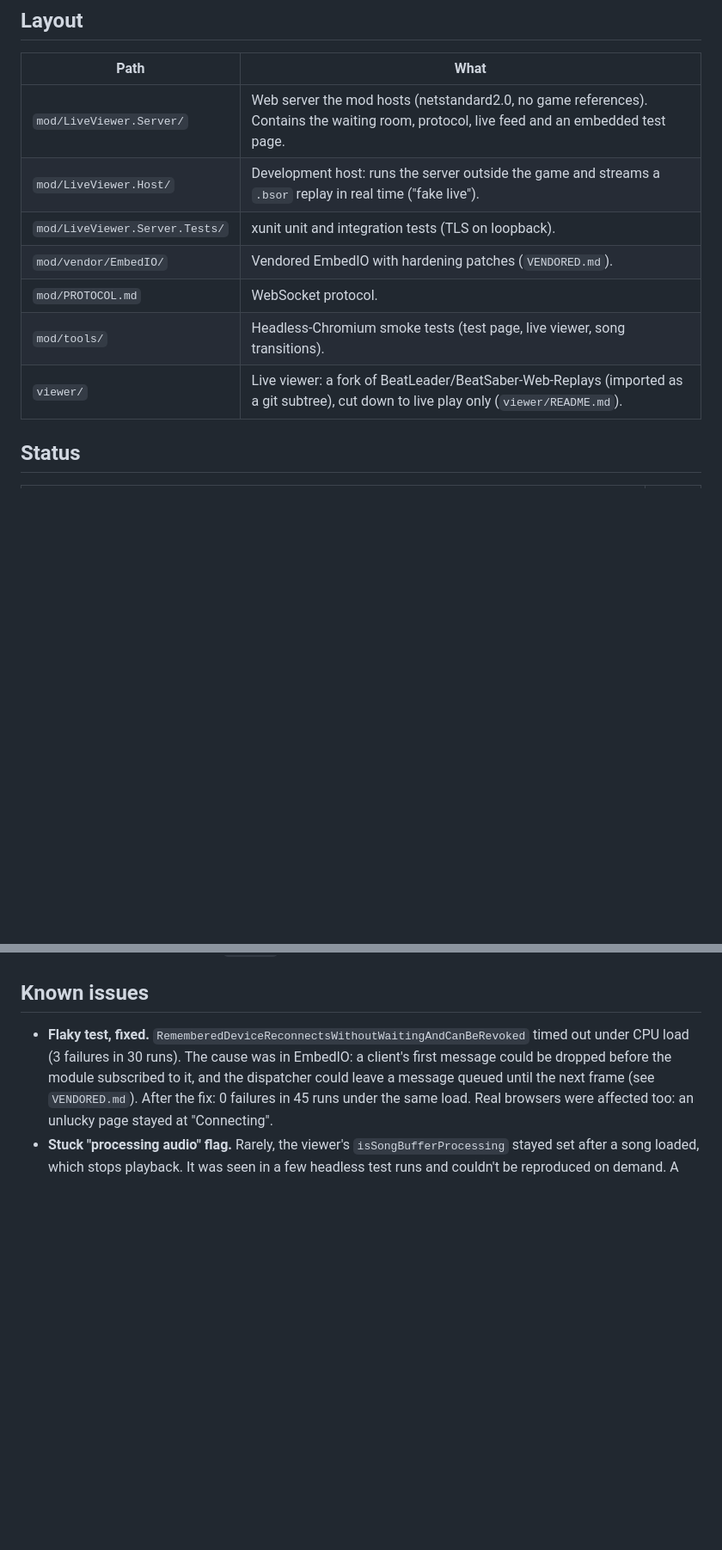
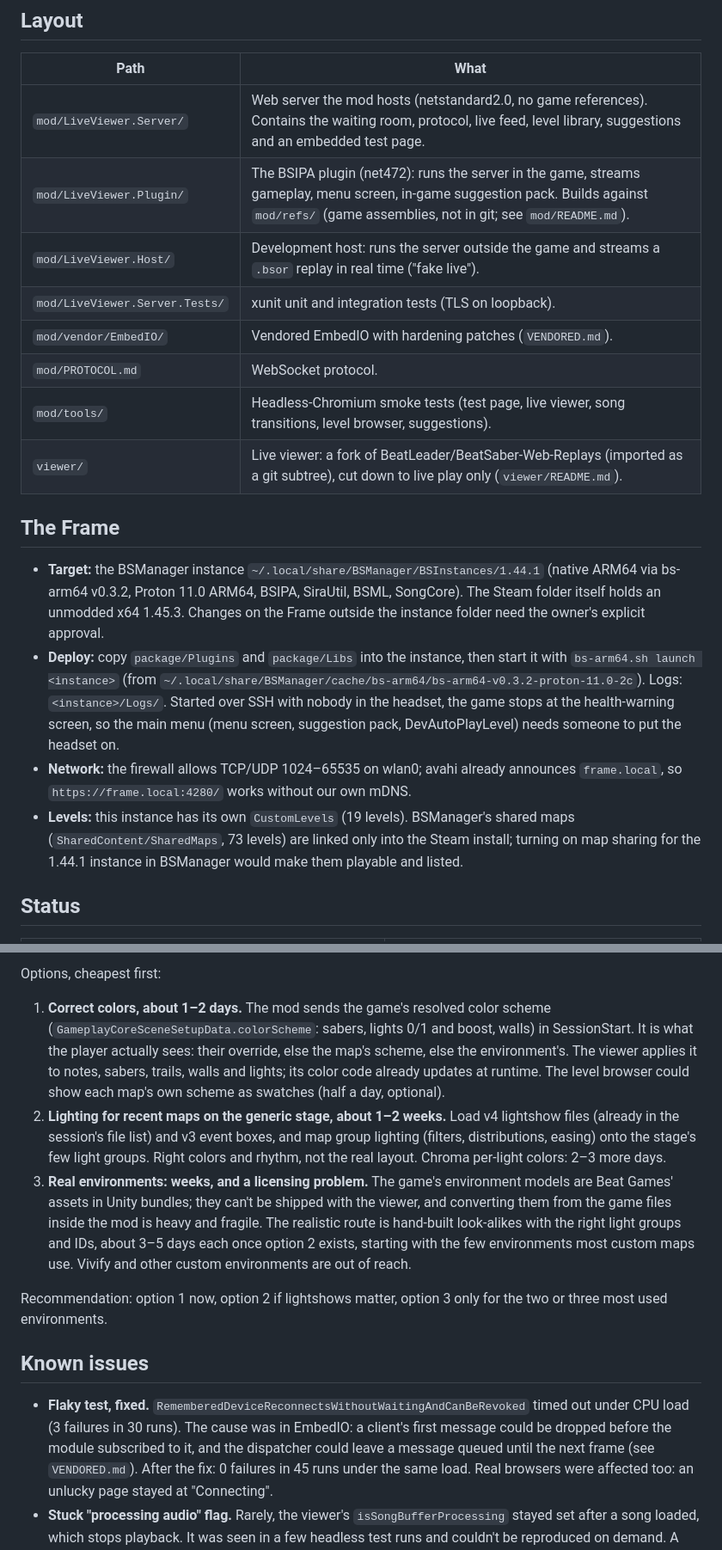
Before and after one commit to jaseg/temp-workspace, a Markdown page: TASK.md, 2 parts joined by grey strips. Shown at 86% size. GitHub-like rendering; blank space fills up the shorter version.

```diff
--- a/TASK.md
+++ b/TASK.md
@@ -34,13 +34,29 @@ See `PLAN.md` for the design. Some details there predate later decisions; this f
 
 | Path | What |
 |---|---|
-| `mod/LiveViewer.Server/` | Web server the mod hosts (netstandard2.0, no game references). Contains the waiting room, protocol, live feed and an embedded test page. |
+| `mod/LiveViewer.Server/` | Web server the mod hosts (netstandard2.0, no game references). Contains the waiting room, protocol, live feed, level library, suggestions and an embedded test page. |
+| `mod/LiveViewer.Plugin/` | The BSIPA plugin (net472): runs the server in the game, streams gameplay, menu screen, in-game suggestion pack. Builds against `mod/refs/` (game assemblies, not in git; see `mod/README.md`). |
 | `mod/LiveViewer.Host/` | Development host: runs the server outside the game and streams a `.bsor` replay in real time ("fake live"). |
 | `mod/LiveViewer.Server.Tests/` | xunit unit and integration tests (TLS on loopback). |
 | `mod/vendor/EmbedIO/` | Vendored EmbedIO with hardening patches (`VENDORED.md`). |
 | `mod/PROTOCOL.md` | WebSocket protocol. |
-| `mod/tools/` | Headless-Chromium smoke tests (test page, live viewer, song transitions). |
+| `mod/tools/` | Headless-Chromium smoke tests (test page, live viewer, song transitions, level browser, suggestions). |
 | `viewer/` | Live viewer: a fork of BeatLeader/BeatSaber-Web-Replays (imported as a git subtree), cut down to live play only (`viewer/README.md`). |
+
+## The Frame
+
+- **Target:** the BSManager instance `~/.local/share/BSManager/BSInstances/1.44.1` (native ARM64 via bs-arm64
+  v0.3.2, Proton 11.0 ARM64, BSIPA, SiraUtil, BSML, SongCore). The Steam folder itself holds an unmodded x64 1.45.3.
+  Changes on the Frame outside the instance folder need the owner's explicit approval.
+- **Deploy:** copy `package/Plugins` and `package/Libs` into the instance, then start it with
+  `bs-arm64.sh launch <instance>` (from `~/.local/share/BSManager/cache/bs-arm64/bs-arm64-v0.3.2-proton-11.0-2c`).
+  Logs: `<instance>/Logs/`. Started over SSH with nobody in the headset, the game stops at the health-warning
+  screen, so the main menu (menu screen, suggestion pack, DevAutoPlayLevel) needs someone to put the headset on.
+- **Network:** the firewall allows TCP/UDP 1024–65535 on wlan0; avahi already announces `frame.local`, so
+  `https://frame.local:4280/` works without our own mDNS.
+- **Levels:** this instance has its own `CustomLevels` (19 levels). BSManager's shared maps
+  (`SharedContent/SharedMaps`, 73 levels) are linked only into the Steam install; turning on map sharing for the
+  1.44.1 instance in BSManager would make them playable and listed.
 
 ## Status
 
@@ -113,3 +122,21 @@ See `PLAN.md` for the design. Some details there predate later decisions; this f
+Options, cheapest first:
+
+1. **Correct colors, about 1–2 days.** The mod sends the game's resolved color scheme
+   (`GameplayCoreSceneSetupData.colorScheme`: sabers, lights 0/1 and boost, walls) in SessionStart. It is
+   what the player actually sees: their override, else the map's scheme, else the environment's. The viewer
+   applies it to notes, sabers, trails, walls and lights; its color code already updates at runtime. The level
+   browser could show each map's own scheme as swatches (half a day, optional).
+2. **Lighting for recent maps on the generic stage, about 1–2 weeks.** Load v4 lightshow files (already in the
+   session's file list) and v3 event boxes, and map group lighting (filters, distributions, easing) onto the
+   stage's few light groups. Right colors and rhythm, not the real layout. Chroma per-light colors: 2–3 more days.
+3. **Real environments: weeks, and a licensing problem.** The game's environment models are Beat Games' assets in
+   Unity bundles; they can't be shipped with the viewer, and converting them from the game files inside the mod
+   is heavy and fragile. The realistic route is hand-built look-alikes with the right light groups and IDs, about
+   3–5 days each once option 2 exists, starting with the few environments most custom maps use. Vivify and other
+   custom environments are out of reach.
+
+Recommendation: option 1 now, option 2 if lightshows matter, option 3 only for the two or three most used
+environments.
 
 ## Known issues
 
```
Also changed, not shown: other parts of TASK.md (+38 -45 lines).
